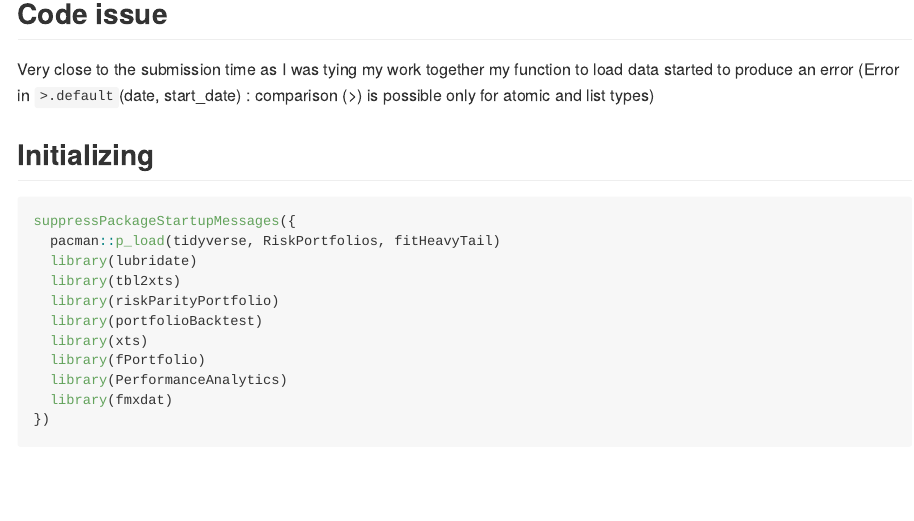
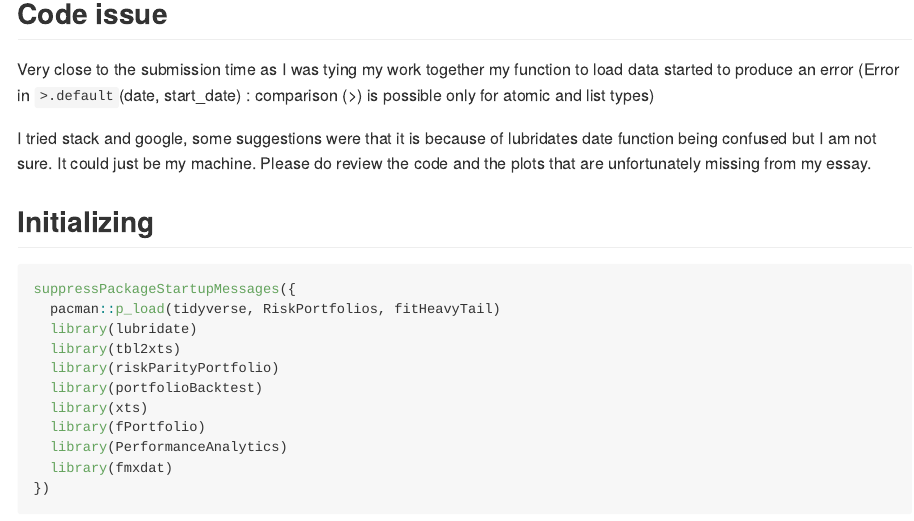
Before and after one commit to ramzankamoto/23550716-essay, an R Markdown document (README.Rmd): the page in a window 1100 px wide, from 730 px down. The pictures show the output file README.md that the author committed with the source, drawn offline in the style of GitHub; long lines of code are wrapped.

Commit message:
explaining code issues

```diff
--- a/README.Rmd
+++ b/README.Rmd
@@ -35,6 +35,7 @@ Some things I was able to do well and others I. First, I was able to get nice pl
 Very close to the submission time as I was tying my work together my function to load data started to produce an error (Error in `>.default`(date, start_date) :
   comparison (>) is possible only for atomic and list types)
 
+I tried stack and google, some suggestions were that it is because of lubridates date function being confused but I am not sure. It could just be my machine. Please do review the code and the plots that are unfortunately missing from my essay.
 
 ## Initializing
 
```
Also changed, not shown: README.md.
